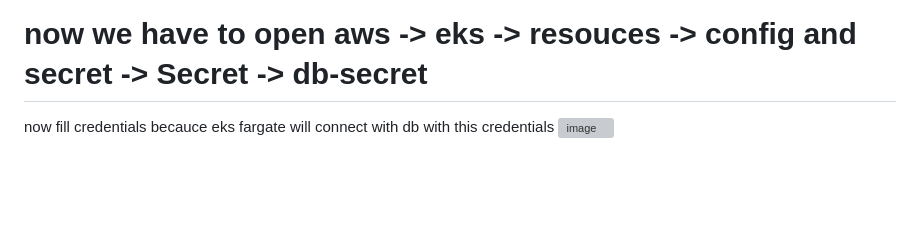
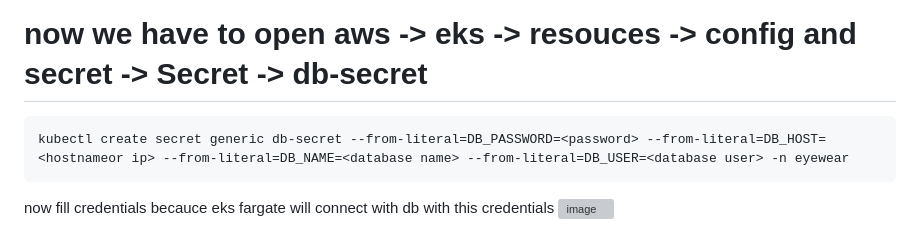
Before and after one commit to sajjadhr00/PHP_MYsql_EKS, a Markdown page: open to proceed/final_setup.md, the part around the change. GitHub-like rendering; blank space fills up the shorter version; grey boxes are pictures that could not be loaded.

````diff
--- a/open to proceed/final_setup.md
+++ b/open to proceed/final_setup.md
@@ -25,6 +25,9 @@ onece it created you can see aws-> eks-> eyewaer-> resource -> new farget profil
 kubectl apply -f https://github.com/sajjadhr00/PHP_MYsql_EKS/blob/main/depoyment%20and%20service/deployment.yaml
 ```
 # now we have to open aws -> eks -> resouces -> config and secret -> Secret -> db-secret
+```
+kubectl create secret generic db-secret --from-literal=DB_PASSWORD=<password> --from-literal=DB_HOST=<hostnameor ip> --from-literal=DB_NAME=<database name> --from-literal=DB_USER=<database user> -n eyewear
+```
 now fill credentials becauce eks fargate will connect with db with this credentials
 <img width="1147" height="542" alt="image" src="https://github.com/user-attachments/assets/092e8735-2e9a-49c2-bedf-991b22e62ddf" />
 
````
